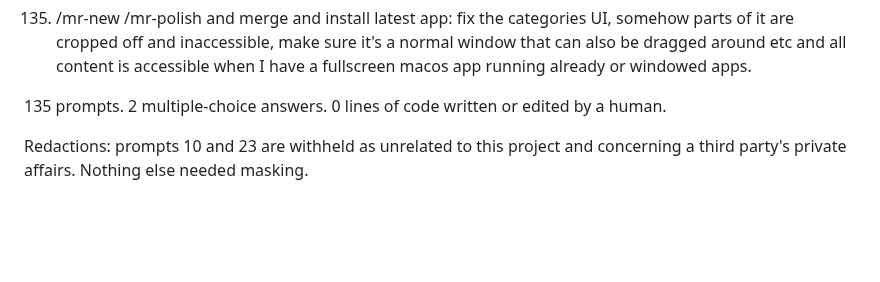
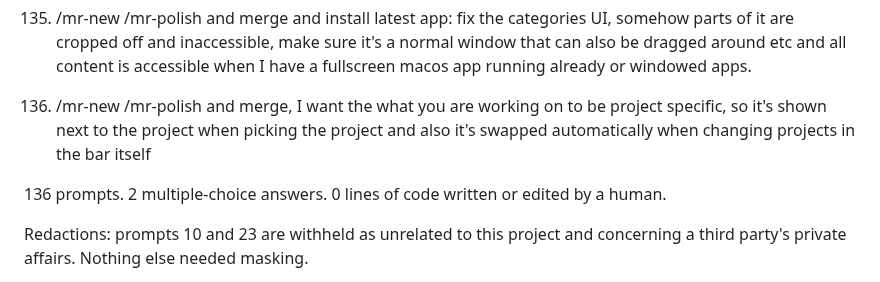
Before and after one commit to adipascu/menubar-timer, a Markdown page: README.md, the part around one of its changes. GitHub-like rendering; blank space fills up the shorter version.

Commit message:
Document per category labels and the session prompt behind them

```diff
--- a/README.md
+++ b/README.md
@@ -467,7 +467,9 @@ Every prompt in the session that produced this app, verbatim and in order, typos
 
 135. /mr-new /mr-polish and merge and install latest app: fix the categories UI, somehow parts of it are cropped off and inaccessible, make sure it's a normal window that can also be dragged around etc and all content is accessible when I have a fullscreen macos app running already or windowed apps.
 
-135 prompts. 2 multiple-choice answers. 0 lines of code written or edited by a human.
+136. /mr-new /mr-polish and merge, I want the  what you are working on to be project specific, so it's shown next to the project when picking the project and also it's swapped automatically when changing projects in the bar itself
+
+136 prompts. 2 multiple-choice answers. 0 lines of code written or edited by a human.
 
 Redactions: prompts 10 and 23 are withheld as unrelated to this project and concerning a third party's private affairs. Nothing else needed masking.
 
```
Also changed, not shown: other parts of README.md (+2 -2 lines).
